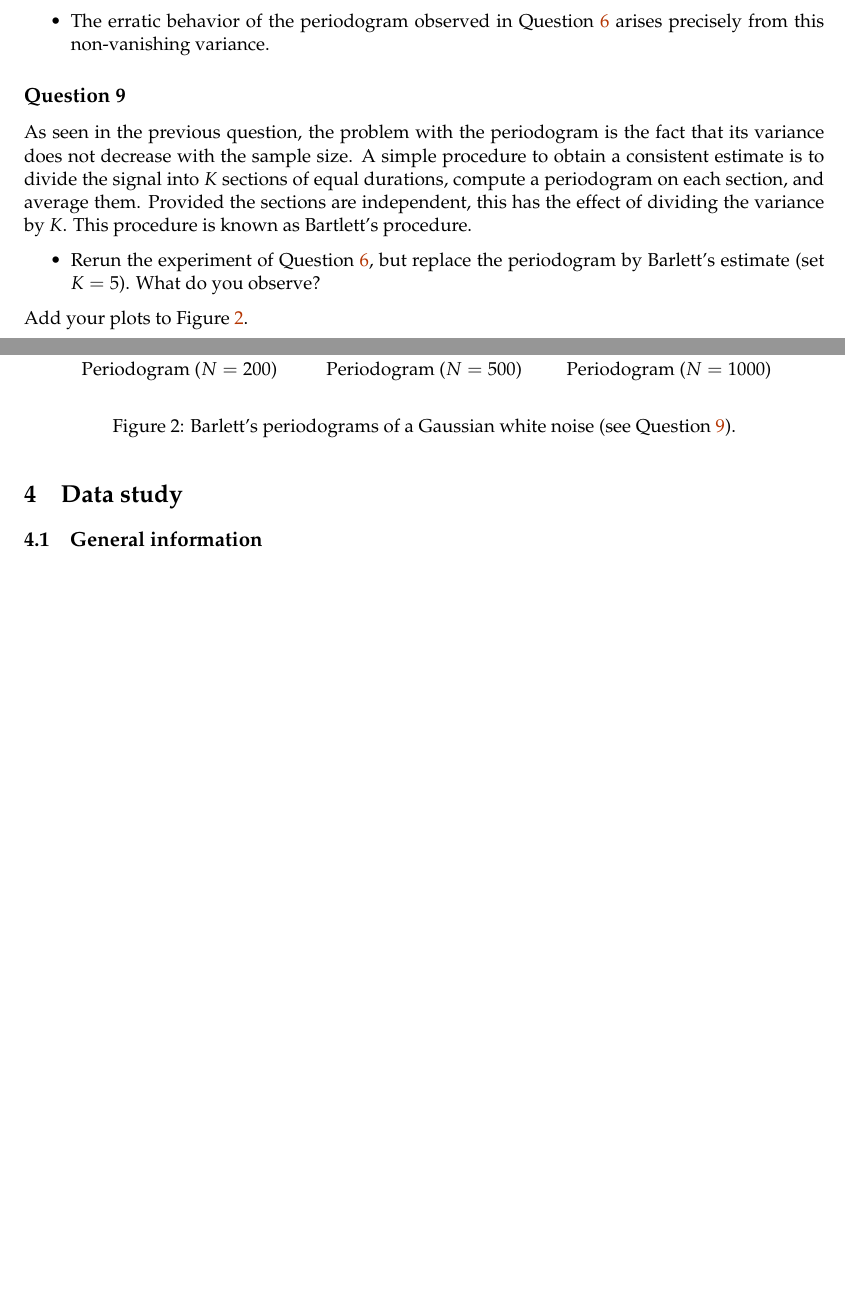
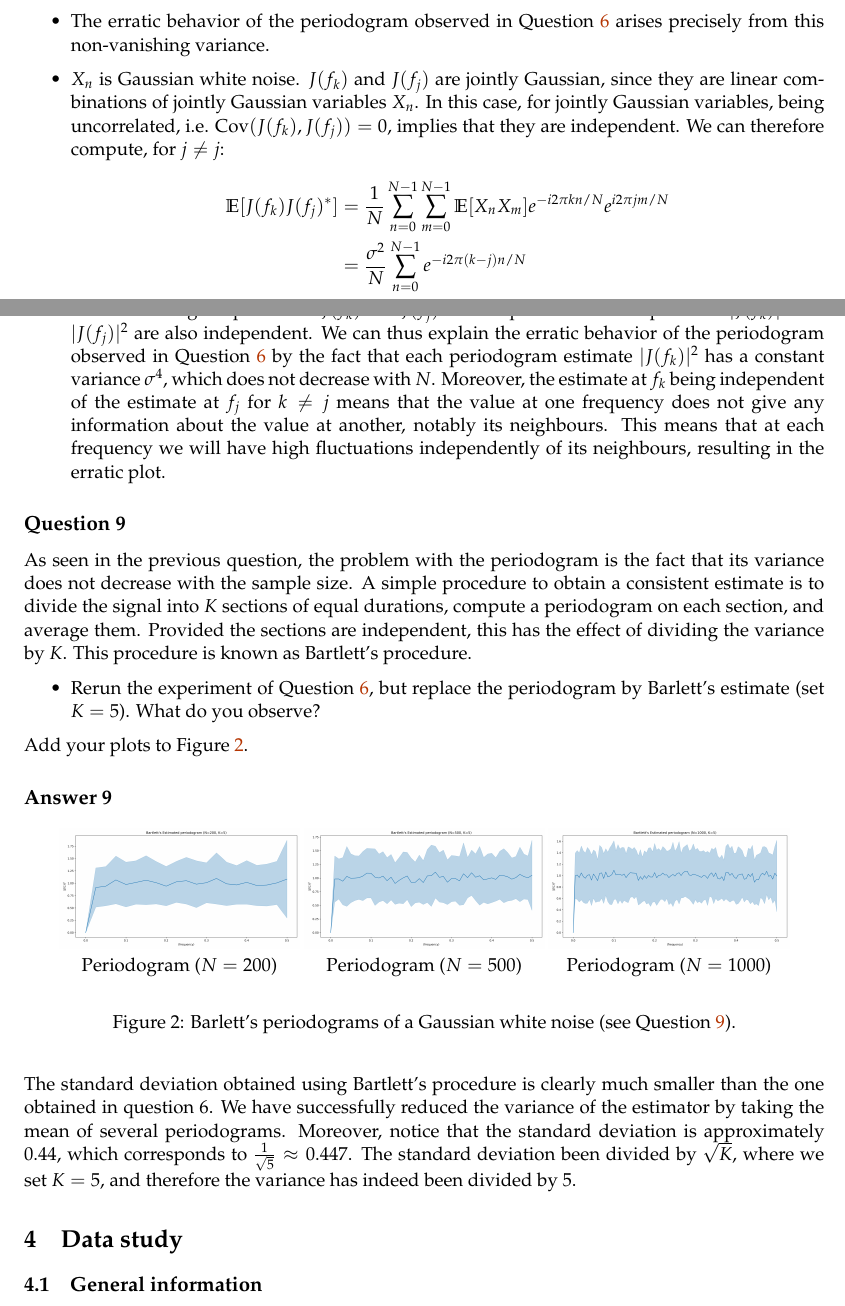
Before and after one commit to fotisk07/TimeSeries-TP, a LaTeX document (TP1/main.tex): two parts of pages 9 and 10 of 12, joined at a grey line, cut so that both start at the same text, the shorter picture padded with empty space. Compiled offline with pdfLaTeX.

Commit message:
Final changes

```diff
--- a/TP1/main.tex
+++ b/TP1/main.tex
@@ -504,3 +504,4 @@ The variance does not depend on \(N\). Thus, the periodogram \( |J(f_k)|^2 \) is
 
 %%% ERRATIC BEHAVIOR %%%
 \item The erratic behavior of the periodogram observed in Question~\ref{ex:wn-exp} arises precisely from this non-vanishing variance.
+\item $X_n$ is Gaussian white noise. $J(f_k)$ and $J(f_j)$ are jointly Gaussian, since they are linear combinations of jointly Gaussian variables $X_n$. In this case, for jointly Gaussian variables, being uncorrelated, i.e. $\mathrm{Cov}(J(f_k), J(f_j)) = 0$, implies that they are independent. We can therefore compute, for $j \neq j$:
@@ -507,5 +518,7 @@ The variance does not depend on \(N\). Thus, the periodogram \( |J(f_k)|^2 \) is
+Moreover, the estimate at $f_k$ being independent of the estimate at $f_j$ for $k \neq j$ means that the value at one frequency does not give any information about the value at another, notably its neighbours. This means that at each frequency we will have high fluctuations independently of its neighbours, resulting in the erratic plot.
 \end{itemize}
 \end{solution}
+
 
 
 \begin{exercise}\label{q:barlett}
@@ -524,15 +537,15 @@ The variance does not depend on \(N\). Thus, the periodogram \( |J(f_k)|^2 \) is
 \begin{figure}
     \centering
     \begin{minipage}[t]{0.3\textwidth}
-    \centerline{\includegraphics[width=\textwidth]{example-image-golden}}
+    \centerline{\includegraphics[width=\textwidth]{figures/Bartlett_N200.png}}
     \centerline{Periodogram ($N=200$)}
     \end{minipage}
     \begin{minipage}[t]{0.3\textwidth}
-    \centerline{\includegraphics[width=\textwidth]{example-image-golden}}
+    \centerline{\includegraphics[width=\textwidth]{figures/Bartlett_N500.png}}
     \centerline{Periodogram ($N=500$)}
     \end{minipage}
     \begin{minipage}[t]{0.3\textwidth}
-    \centerline{\includegraphics[width=\textwidth]{example-image-golden}}
+    \centerline{\includegraphics[width=\textwidth]{figures/Bartlett_N1000.png}}
     \centerline{Periodogram ($N=1000$)}
     \end{minipage}
     \vskip1em
@@ -540,6 +553,7 @@ The variance does not depend on \(N\). Thus, the periodogram \( |J(f_k)|^2 \) is
     \label{fig:barlett}
 \end{figure}
 
+The standard deviation obtained using Bartlett's procedure is clearly much smaller than the one obtained in question 6. We have successfully reduced the variance of the estimator by taking the mean of several periodograms. Moreover, notice that the standard deviation is approximately $0.44$, which corresponds to $\frac{1}{\sqrt{5}} \approx 0.447$. The standard deviation been divided by $\sqrt{K}$, where we set $K = 5$, and therefore the variance has indeed been divided by 5.
 \end{solution}
 \section{Data study}
 
```
Also changed, not shown: TP1/figures/Bartlett_N1000.png (added), TP1/figures/Bartlett_N200.png (added), TP1/figures/Bartlett_N500.png (added), TP1/figures/Bartlett_N{N}.png (added), TP1/figures/Jfk**2_N1000.png (deleted), TP1/figures/Jfk**2_N200.png (deleted), TP1/figures/Jfk**2_N500.png (deleted), TP1/figures/Jfk2_N1000.png (added), TP1/figures/Jfk2_N200.png (added), TP1/figures/Jfk2_N500.png (added), TP1/figures/gamma_N1000.png, TP1/figures/gamma_N200.png, TP1/figures/gamma_N500.png, TP1/main.tex (16 more changed lines), 3 other files.
